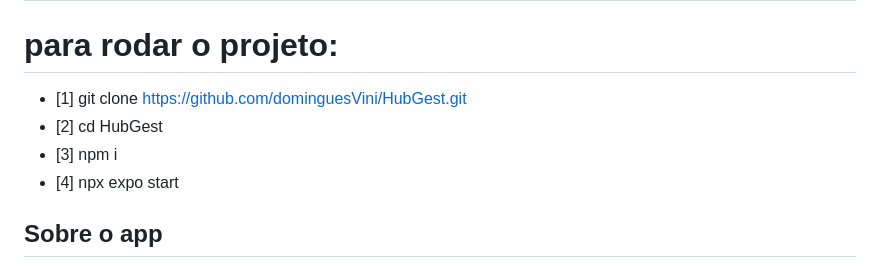
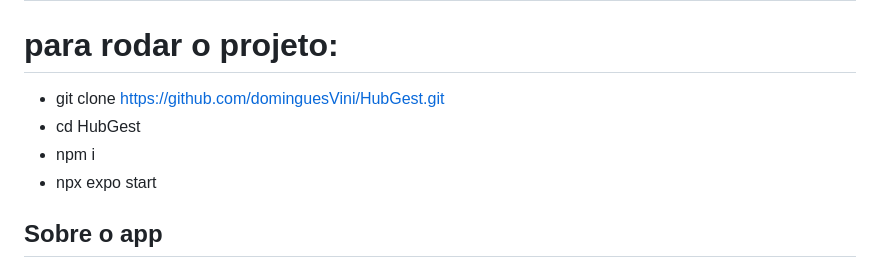
Before and after one commit to dominguesVini/HubGest, a Markdown page: README.md, the part around the change. Rendered like a GitHub page.

```diff
--- a/README.md
+++ b/README.md
@@ -1,10 +1,10 @@
 # HubGest
 
 # para rodar o projeto:
-- [1] git clone https://github.com/dominguesVini/HubGest.git
-- [2] cd HubGest
-- [3] npm i
-- [4] npx expo start
+- git clone https://github.com/dominguesVini/HubGest.git
+- cd HubGest
+- npm i
+- npx expo start
 
 ## Sobre o app
 
```
